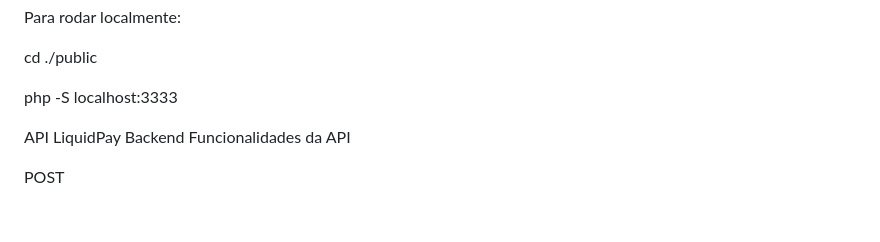
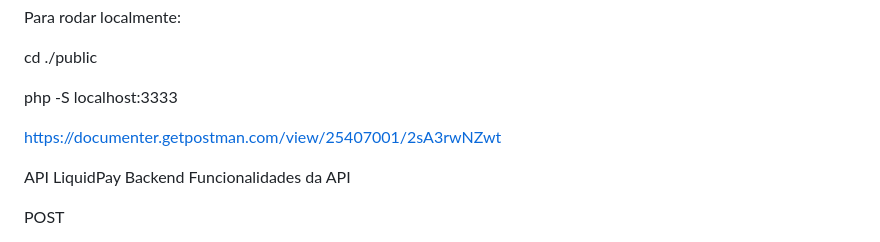
Before and after one commit to leojkonko/Api_LiquidPay_backend, a Markdown page: readme.md, the part around the change. GitHub-like rendering; blank space fills up the shorter version.

```diff
--- a/readme.md
+++ b/readme.md
@@ -3,6 +3,10 @@ Para rodar localmente:
 cd ./public
 
 php -S localhost:3333
+
+
+https://documenter.getpostman.com/view/25407001/2sA3rwNZwt
+
 
 API LiquidPay Backend
 Funcionalidades da API
```
